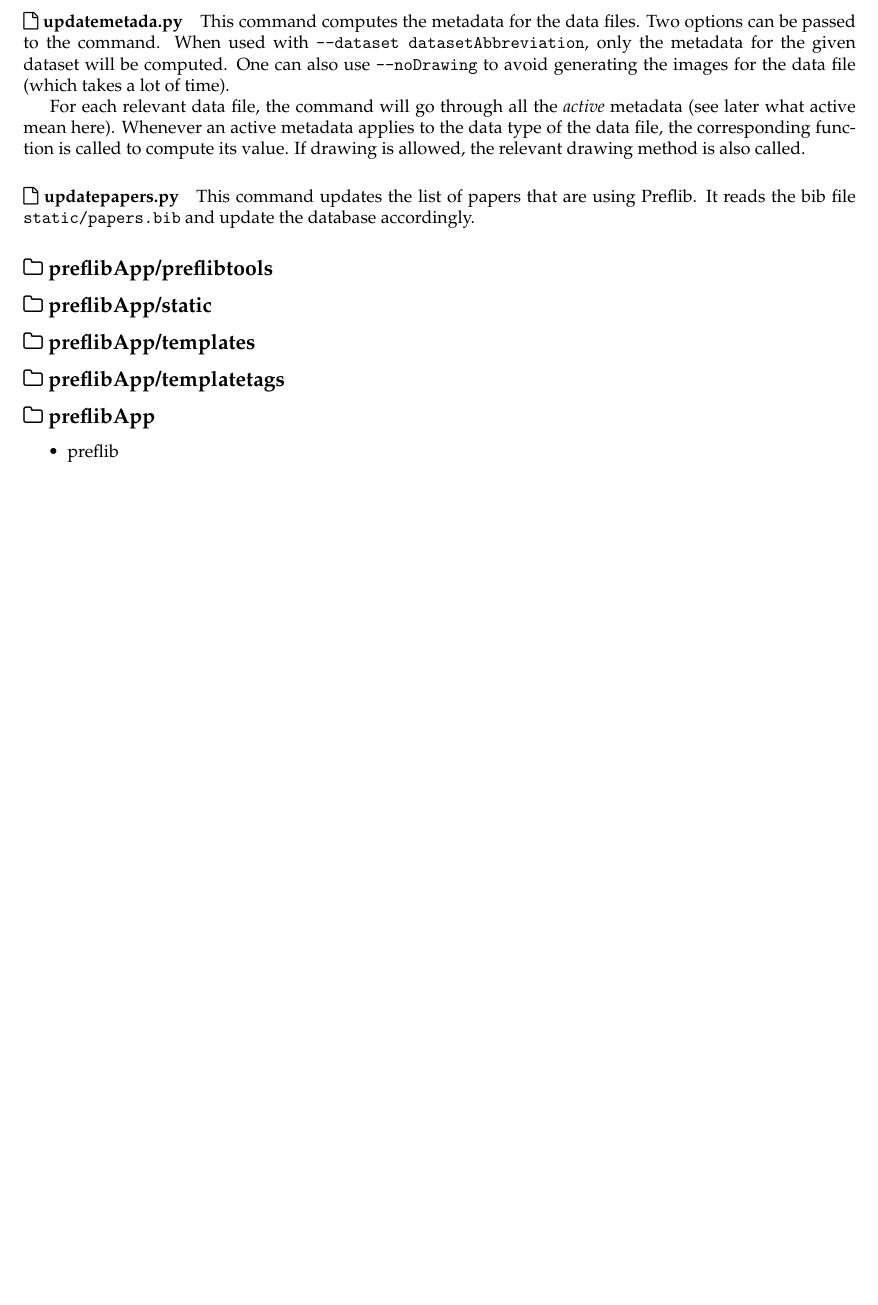
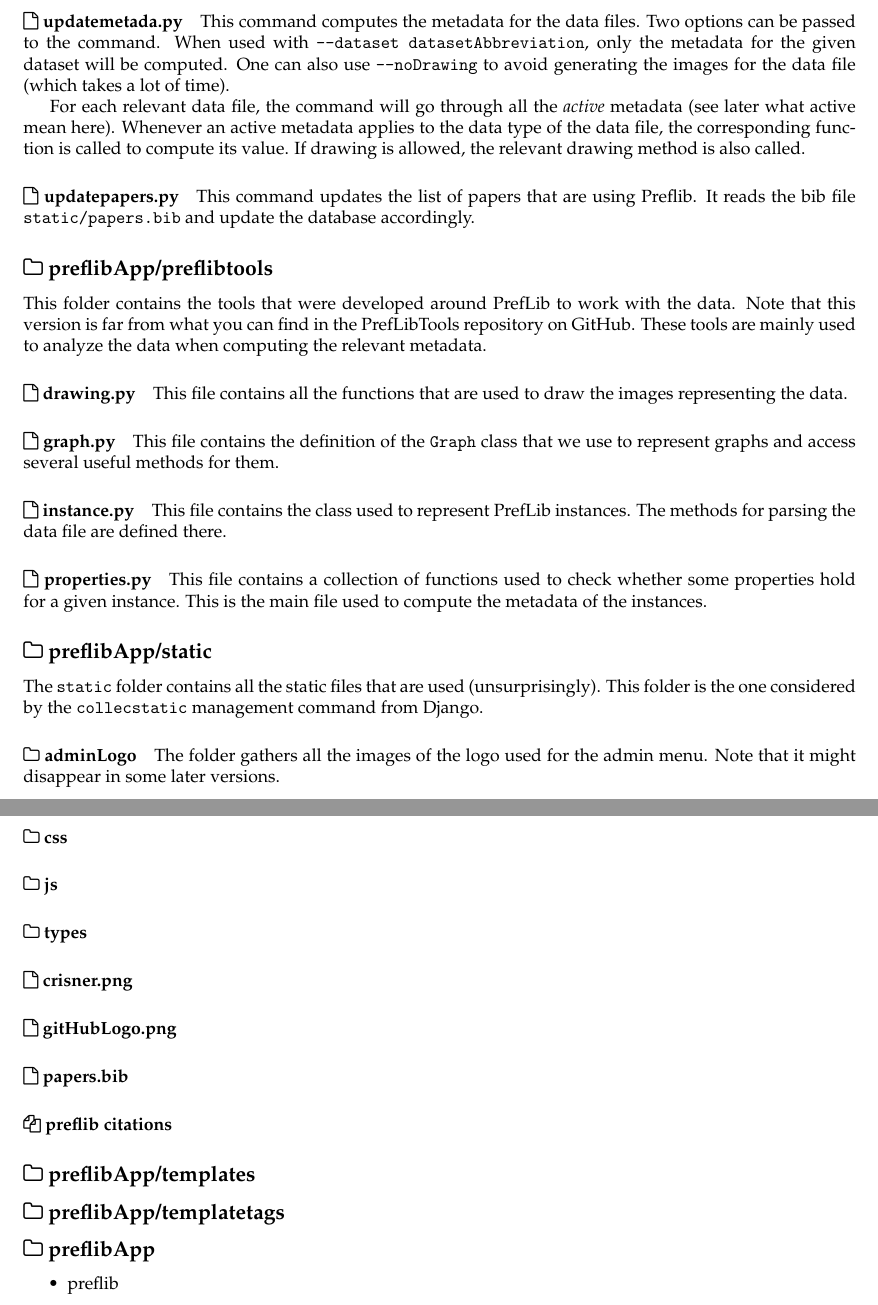
Before and after one commit to PrefLib/PrefLib-Django, a LaTeX document (Documentation/Preflib_Documentation.tex): part of page 5 of 8 before the commit and two parts of pages 5 and 6 of 9 after it, the two joined at a grey line, cut so that both start at the same text, the shorter picture padded with empty space. Compiled offline with pdfLaTeX.

Commit message:
Documentation++

```diff
--- a/Documentation/Preflib_Documentation.tex
+++ b/Documentation/Preflib_Documentation.tex
@@ -171,9 +179,36 @@
 
 	\paragraph*{\faFileO{} updatepapers.py} This command updates the list of papers that are using Preflib. It reads the bib file \texttt{static/papers.bib} and update the database accordingly.
 
-	\subsection*{\faFolderO{} preflibApp/preflibtools}
+	\subsection*{\faFolderO{} preflibApp/preflibtools} This folder contains the tools that were developed around PrefLib to work with the data. Note that this version is far from what you can find in the PrefLibTools repository on GitHub. These tools are mainly used to analyze the data when computing the relevant metadata.
+
+	\paragraph*{\faFileO{} drawing.py} This file contains all the functions that are used to draw the images representing the data.
+
+	\paragraph*{\faFileO{} graph.py} This file contains the definition of the \texttt{Graph} class that we use to represent graphs and access several useful methods for them.
+
+	\paragraph*{\faFileO{} instance.py} This file contains the class used to represent PrefLib instances. The methods for parsing the data file are defined there.
+
+	\paragraph*{\faFileO{} properties.py} This file contains a collection of functions used to check whether some properties hold for a given instance. This is the main file used to compute the metadata of the instances.
 
 	\subsection*{\faFolderO{} preflibApp/static}
+
+	The \texttt{static} folder contains all the static files that are used (unsurprisingly). This folder is the one considered by the \texttt{collecstatic} management command from Django.
+
+	\paragraph*{\faFolderO{} adminLogo} The folder gathers all the images of the logo used for the admin menu. Note that it might disappear in some later versions.
+
+	\paragraph*{\faFolderO{} css}
+
+	\paragraph*{\faFolderO{} js}
+
+	\paragraph*{\faFolderO{} types}
+
+	\paragraph*{\faFileO{} crisner.png}
+
+	\paragraph*{\faFileO{} gitHubLogo.png}
+
+	\paragraph*{\faFileO{} papers.bib}
+
+	\paragraph*{\faFilesO{} preflib citations}
+
 
 	\subsection*{\faFolderO{} preflibApp/templates}
 
```
Also changed, not shown: Documentation/Preflib_Documentation.pdf, Documentation/Preflib_Documentation.tex (10 more changed lines), 4 other files.
